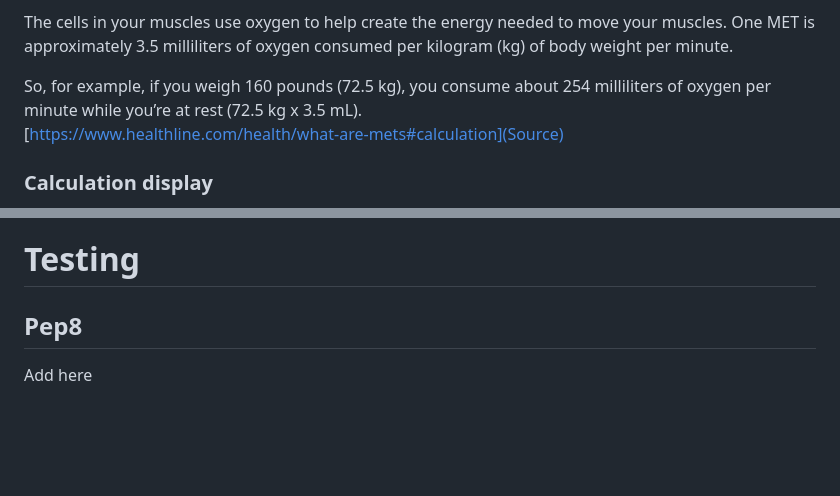
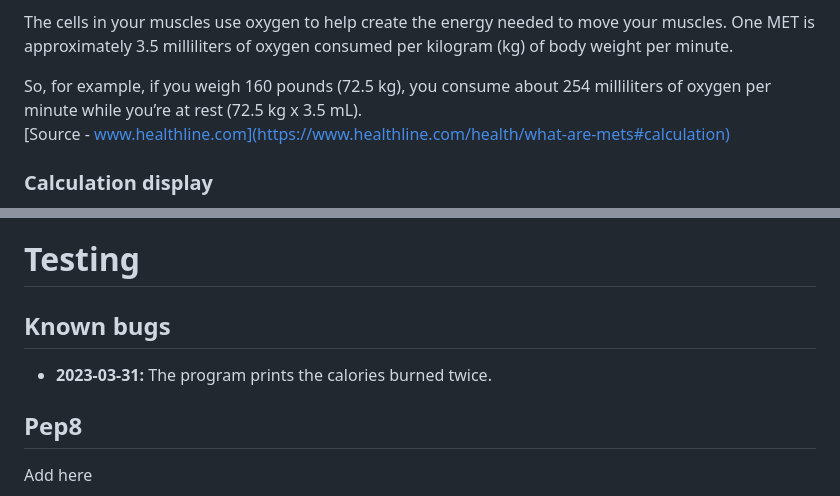
Before and after one commit to PatSvedberg/cal-calc, a Markdown page: README.md, 2 parts joined by grey strips. GitHub-like rendering; blank space fills up the shorter version.

Commit message:
Add known bugs to README

```diff
--- a/README.md
+++ b/README.md
@@ -44,7 +44,7 @@ The cells in your muscles use oxygen to help create the energy needed to move yo
 
 So, for example, if you weigh 160 pounds (72.5 kg), you consume about 254 milliliters of oxygen per minute while you’re at rest (72.5 kg x 3.5 mL).
 <br>
-[https://www.healthline.com/health/what-are-mets#calculation](Source)
+[Source - www.healthline.com](https://www.healthline.com/health/what-are-mets#calculation)
 
 ### Calculation display
 When after the time has been entered the program calculates the calories burned with the equation above and shows it to the user.
@@ -57,6 +57,9 @@ After the calculation is done the user is able to press 1 to pick a new activity
 I have used a Google sheet for this project. This sheet is connected to the code through the Google Drive and Google Sheet API by the Google Cloud Platform. This method allows me to send and receive data as I had access to the Google Sheet API credentials. After the player enters the username a new worksheet is created with the same name as the user. Here the weight and time for each activity is saved.
 
 # Testing
+
+## Known bugs
+* <b>2023-03-31:</b> The program prints the calories burned twice.
 ## Pep8
 Add here
 
```
